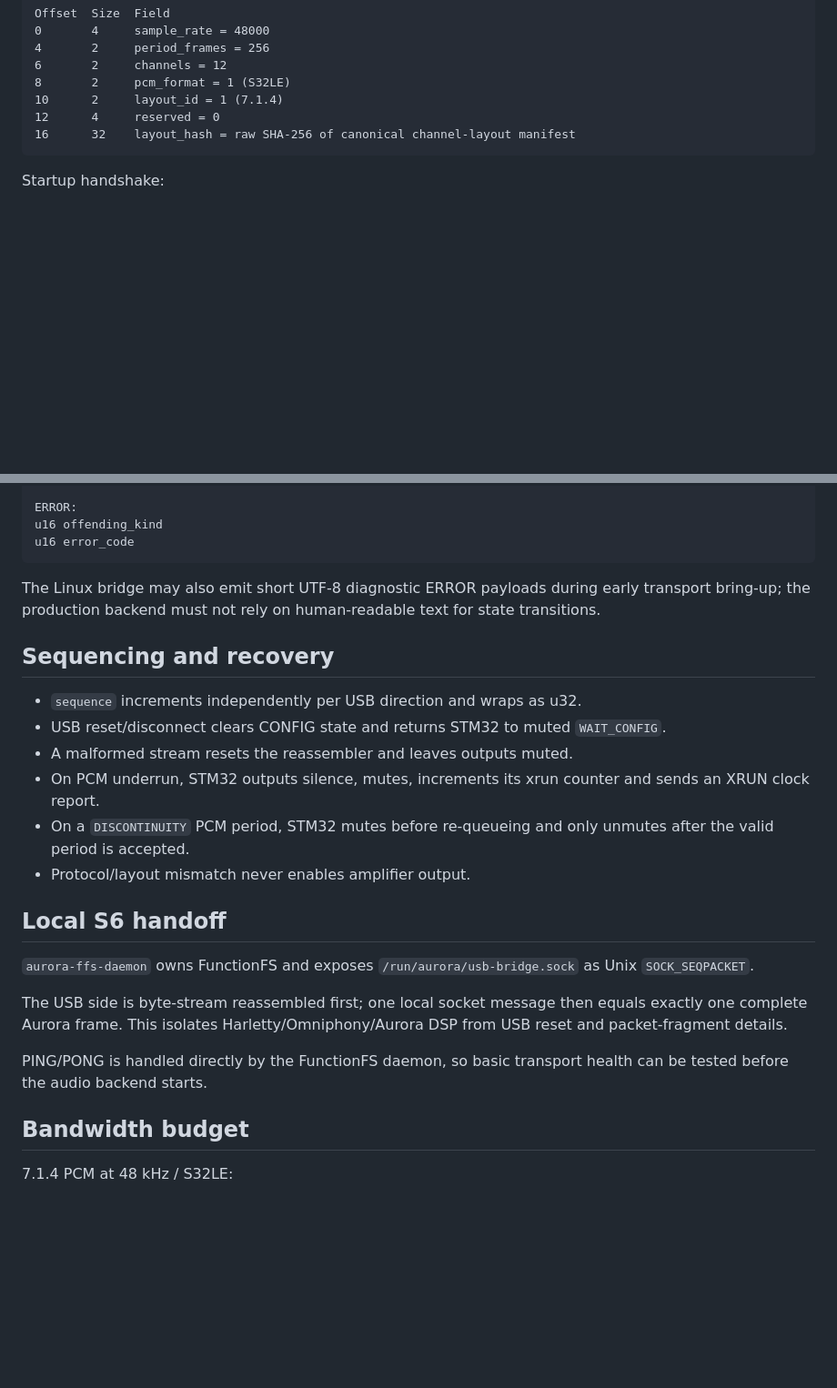
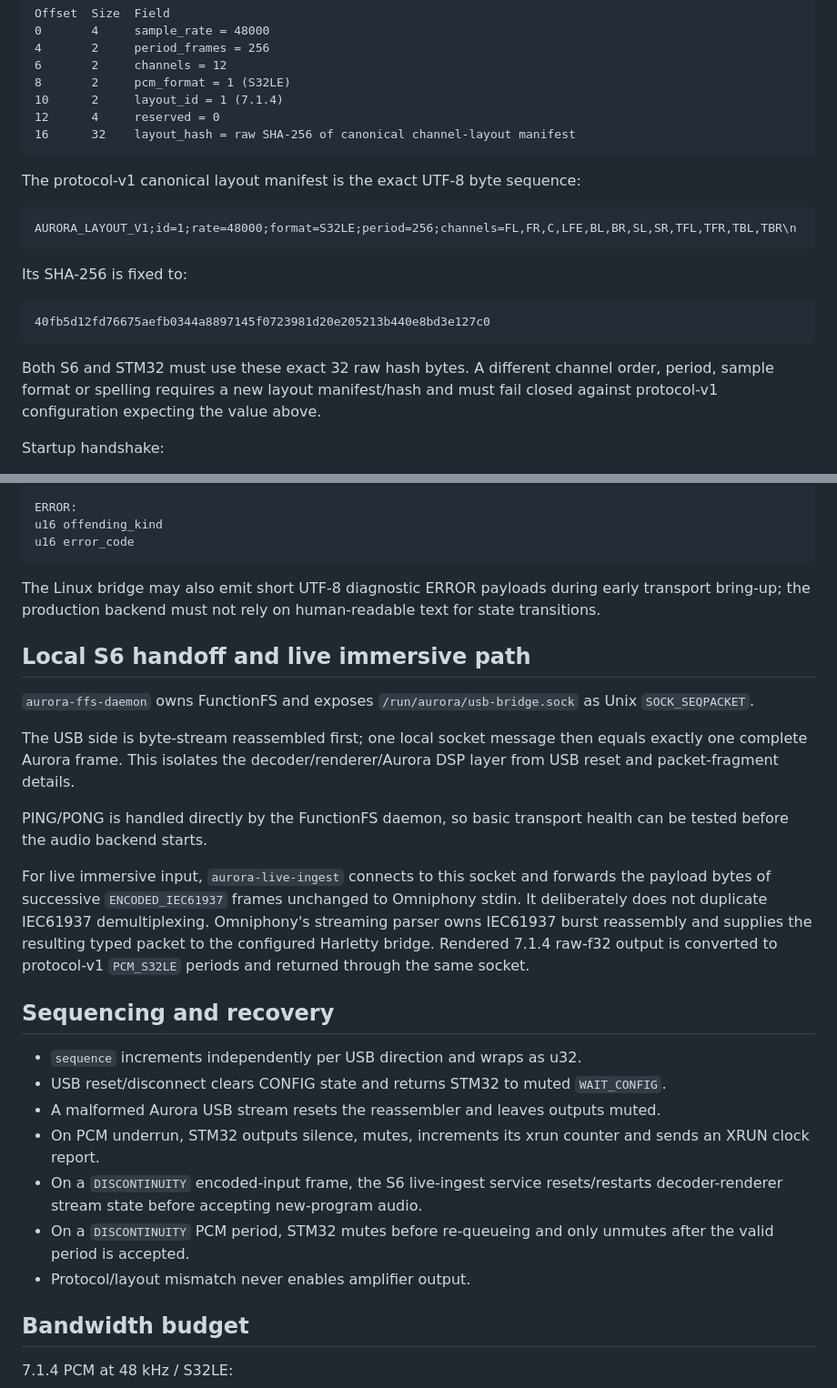
Before and after one commit to ammarxz9333-cell/Auroraaudio, a Markdown page: docs/AURORA_USB_S6_STM32_PROTOCOL.md, 2 parts joined by grey strips. Shown at 91% size. GitHub-like rendering; blank space fills up the shorter version.

````diff
--- a/docs/AURORA_USB_S6_STM32_PROTOCOL.md
+++ b/docs/AURORA_USB_S6_STM32_PROTOCOL.md
@@ -129,6 +151,20 @@ Offset  Size  Field
 16      32    layout_hash = raw SHA-256 of canonical channel-layout manifest
 ```
 
+The protocol-v1 canonical layout manifest is the exact UTF-8 byte sequence:
+
+```text
+AURORA_LAYOUT_V1;id=1;rate=48000;format=S32LE;period=256;channels=FL,FR,C,LFE,BL,BR,SL,SR,TFL,TFR,TBL,TBR\n
+```
+
+Its SHA-256 is fixed to:
+
+```text
+40fb5d12fd76675aefb0344a8897145f0723981d20e205213b440e8bd3e127c0
+```
+
+Both S6 and STM32 must use these exact 32 raw hash bytes. A different channel order, period, sample format or spelling requires a new layout manifest/hash and must fail closed against protocol-v1 configuration expecting the value above.
+
 Startup handshake:
 
 1. S6 sends CONFIG while STM32 amplifier outputs are muted.
@@ -154,22 +190,25 @@ u16 error_code
 
 The Linux bridge may also emit short UTF-8 diagnostic ERROR payloads during early transport bring-up; the production backend must not rely on human-readable text for state transitions.
 
+## Local S6 handoff and live immersive path
+
+`aurora-ffs-daemon` owns FunctionFS and exposes `/run/aurora/usb-bridge.sock` as Unix `SOCK_SEQPACKET`.
+
+The USB side is byte-stream reassembled first; one local socket message then equals exactly one complete Aurora frame. This isolates the decoder/renderer/Aurora DSP layer from USB reset and packet-fragment details.
+
+PING/PONG is handled directly by the FunctionFS daemon, so basic transport health can be tested before the audio backend starts.
+
+For live immersive input, `aurora-live-ingest` connects to this socket and forwards the payload bytes of successive `ENCODED_IEC61937` frames unchanged to Omniphony stdin. It deliberately does not duplicate IEC61937 demultiplexing. Omniphony's streaming parser owns IEC61937 burst reassembly and supplies the resulting typed packet to the configured Harletty bridge. Rendered 7.1.4 raw-f32 output is converted to protocol-v1 `PCM_S32LE` periods and returned through the same socket.
+
 ## Sequencing and recovery
 
 - `sequence` increments independently per USB direction and wraps as u32.
 - USB reset/disconnect clears CONFIG state and returns STM32 to muted `WAIT_CONFIG`.
-- A malformed stream resets the reassembler and leaves outputs muted.
+- A malformed Aurora USB stream resets the reassembler and leaves outputs muted.
 - On PCM underrun, STM32 outputs silence, mutes, increments its xrun counter and sends an XRUN clock report.
+- On a `DISCONTINUITY` encoded-input frame, the S6 live-ingest service resets/restarts decoder-renderer stream state before accepting new-program audio.
 - On a `DISCONTINUITY` PCM period, STM32 mutes before re-queueing and only unmutes after the valid period is accepted.
 - Protocol/layout mismatch never enables amplifier output.
-
-## Local S6 handoff
-
-`aurora-ffs-daemon` owns FunctionFS and exposes `/run/aurora/usb-bridge.sock` as Unix `SOCK_SEQPACKET`.
-
-The USB side is byte-stream reassembled first; one local socket message then equals exactly one complete Aurora frame. This isolates Harletty/Omniphony/Aurora DSP from USB reset and packet-fragment details.
-
-PING/PONG is handled directly by the FunctionFS daemon, so basic transport health can be tested before the audio backend starts.
 
 ## Bandwidth budget
 
````
Also changed, not shown: other parts of docs/AURORA_USB_S6_STM32_PROTOCOL.md (+30 -6 lines).
